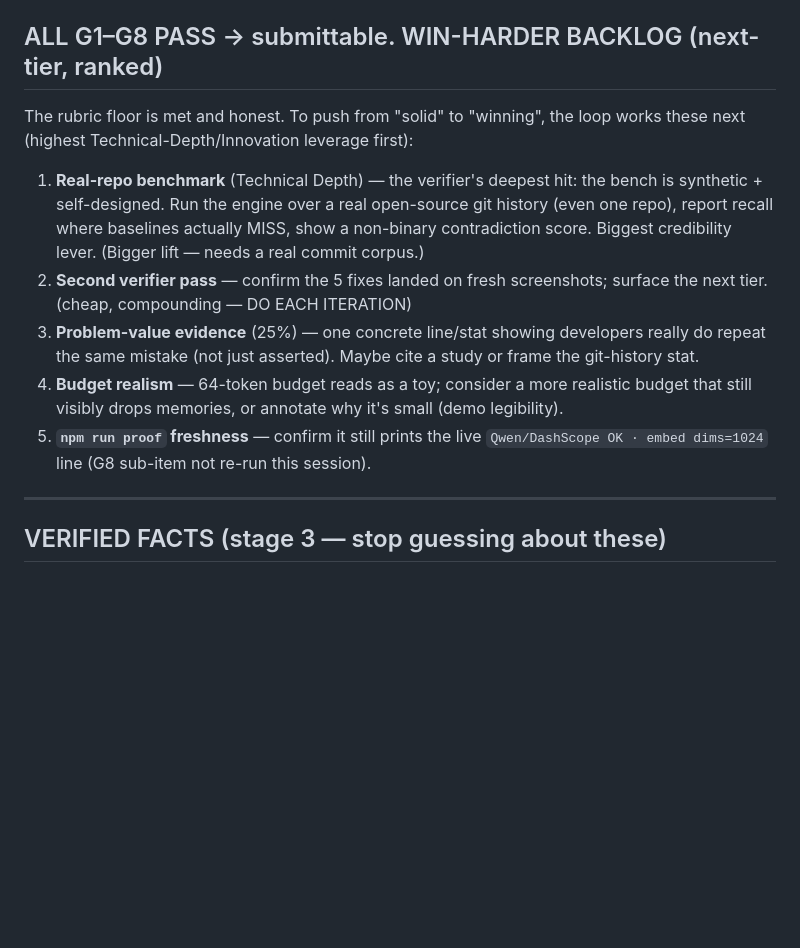
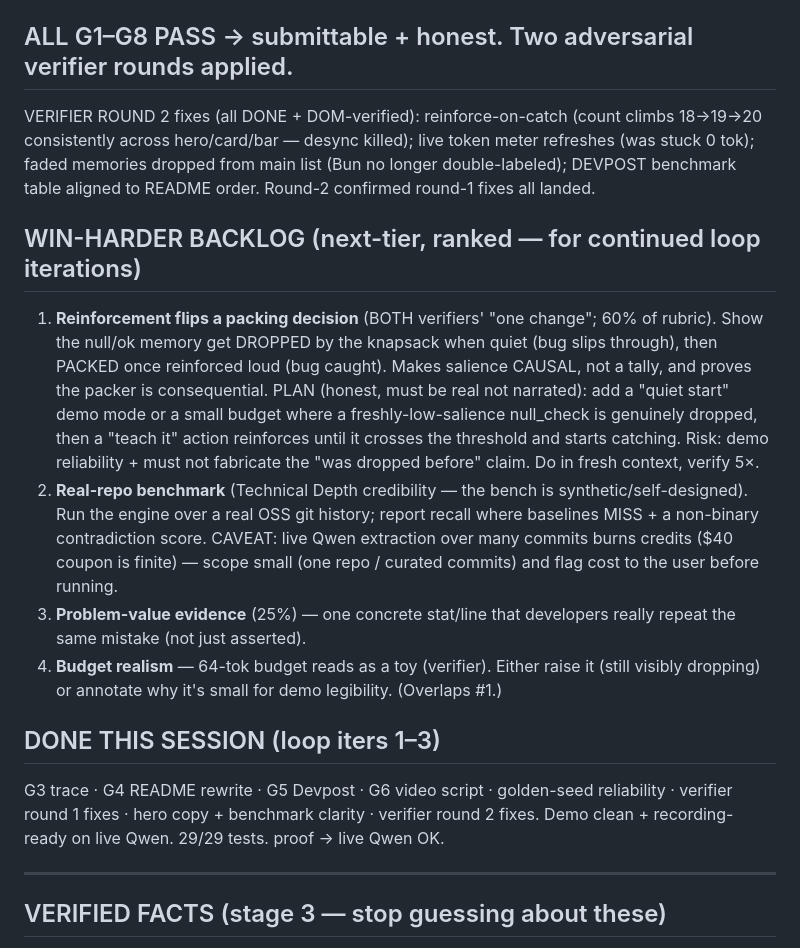
Before and after one commit to muhammadegaa/mneme, a Markdown page: STATE.md, the part around the change. Rendered like a GitHub page; blank space fills up the shorter version.

Commit message:
STATE: verifier round 2 fixes done; sharpen win-harder backlog
Co-Authored-By: Claude Opus 4.8 <noreply@anthropic.com>

```diff
--- a/STATE.md
+++ b/STATE.md
@@ -22,14 +22,35 @@ Submission is READY when every criterion below is CONFIRMED by an *independent v
 - [x] **G7 · Honesty** — DONE. README/DEVPOST/video all honest; false OSS claim removed; mock labeled `backend: mock`; deploy caveat stated once; every claim maps to a runnable command.
 - [x] **G8 · It runs** — DONE. 29/29 tests pass; demo live on `backend: qwen`; catch fires 5/5 (reliability probe); clean state `catches:0 active:5 mistake seen 18×`; golden restores on fresh clone.
 
-## ALL G1–G8 PASS → submittable. WIN-HARDER BACKLOG (next-tier, ranked)
+## ALL G1–G8 PASS → submittable + honest. Two adversarial verifier rounds applied.
 
-The rubric floor is met and honest. To push from "solid" to "winning", the loop works these next (highest Technical-Depth/Innovation leverage first):
-1. **Real-repo benchmark** (Technical Depth) — the verifier's deepest hit: the bench is synthetic + self-designed. Run the engine over a real open-source git history (even one repo), report recall where baselines actually MISS, show a non-binary contradiction score. Biggest credibility lever. (Bigger lift — needs a real commit corpus.)
-2. **Second verifier pass** — confirm the 5 fixes landed on fresh screenshots; surface the next tier. (cheap, compounding — DO EACH ITERATION)
-3. **Problem-value evidence** (25%) — one concrete line/stat showing developers really do repeat the same mistake (not just asserted). Maybe cite a study or frame the git-history stat.
-4. **Budget realism** — 64-token budget reads as a toy; consider a more realistic budget that still visibly drops memories, or annotate why it's small (demo legibility).
-5. **`npm run proof` freshness** — confirm it still prints the live `Qwen/DashScope OK · embed dims=1024` line (G8 sub-item not re-run this session).
+VERIFIER ROUND 2 fixes (all DONE + DOM-verified): reinforce-on-catch (count climbs
+18→19→20 consistently across hero/card/bar — desync killed); live token meter refreshes
+(was stuck 0 tok); faded memories dropped from main list (Bun no longer double-labeled);
+DEVPOST benchmark table aligned to README order. Round-2 confirmed round-1 fixes all landed.
+
+## WIN-HARDER BACKLOG (next-tier, ranked — for continued loop iterations)
+
+1. **Reinforcement flips a packing decision** (BOTH verifiers' "one change"; 60% of rubric).
+   Show the null/ok memory get DROPPED by the knapsack when quiet (bug slips through), then
+   PACKED once reinforced loud (bug caught). Makes salience CAUSAL, not a tally, and proves the
+   packer is consequential. PLAN (honest, must be real not narrated): add a "quiet start" demo
+   mode or a small budget where a freshly-low-salience null_check is genuinely dropped, then a
+   "teach it" action reinforces until it crosses the threshold and starts catching. Risk: demo
+   reliability + must not fabricate the "was dropped before" claim. Do in fresh context, verify 5×.
+2. **Real-repo benchmark** (Technical Depth credibility — the bench is synthetic/self-designed).
+   Run the engine over a real OSS git history; report recall where baselines MISS + a non-binary
+   contradiction score. CAVEAT: live Qwen extraction over many commits burns credits ($40 coupon
+   is finite) — scope small (one repo / curated commits) and flag cost to the user before running.
+3. **Problem-value evidence** (25%) — one concrete stat/line that developers really repeat the
+   same mistake (not just asserted).
+4. **Budget realism** — 64-tok budget reads as a toy (verifier). Either raise it (still visibly
+   dropping) or annotate why it's small for demo legibility. (Overlaps #1.)
+
+## DONE THIS SESSION (loop iters 1–3)
+G3 trace · G4 README rewrite · G5 Devpost · G6 video script · golden-seed reliability ·
+verifier round 1 fixes · hero copy + benchmark clarity · verifier round 2 fixes.
+Demo clean + recording-ready on live Qwen. 29/29 tests. proof → live Qwen OK.
 
 ---
 
```
